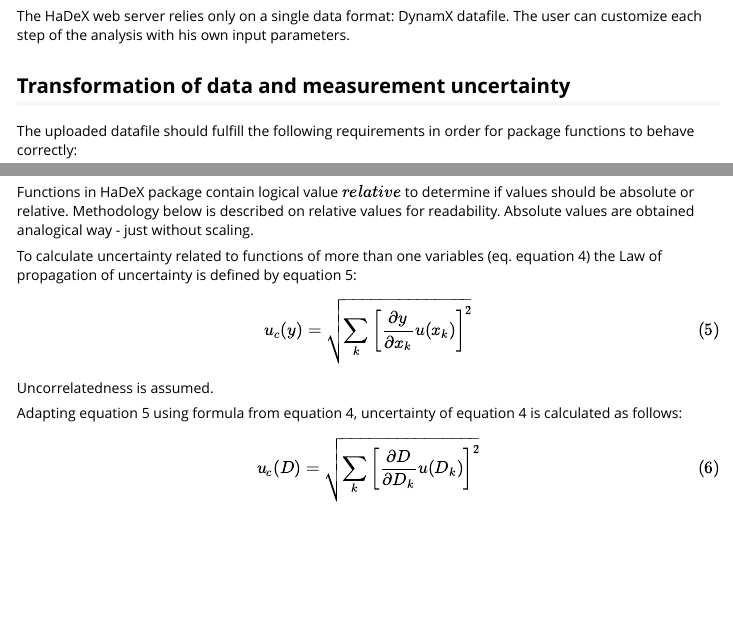
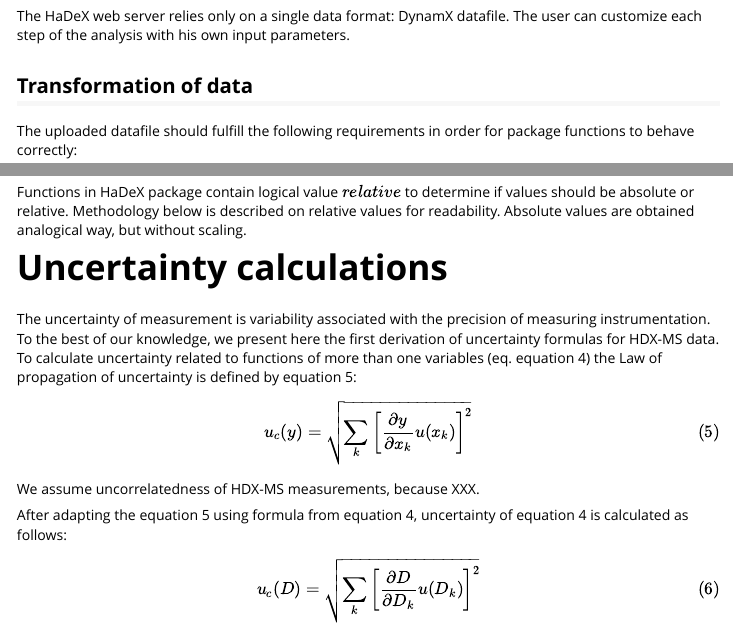
Before and after one commit to hadexversum/HaDeX, an R Markdown document (vignettes/overview.Rmd): the page in a window 1100 px wide, from 600 px down, and a second part further down, joined at a grey line. Rendered offline with R 4.5, knitr and Pandoc, with nearby package versions; some code elsewhere in the file could not run offline; long lines of code are wrapped; common packages that the code uses without loading them are loaded.

Commit message:
Updated docs

```diff
--- a/vignettes/overview.Rmd
+++ b/vignettes/overview.Rmd
@@ -5,6 +5,7 @@ date: "15.02.2019"
 output:
   rmarkdown::html_vignette:
     toc: true
+    number_sections: true
     header-includes:
       -\usepackage{amsmath}
 vignette: >
@@ -35,7 +36,7 @@ All of the functions mentioned below are wrapped together in the HaDeX Shiny app
 
 The HaDeX web server relies only on a single data format: DynamX datafile. The user can customize each step of the analysis with his own input parameters.
 
-## Transformation of data and measurement uncertainty
+## Transformation of data
 
 The uploaded datafile should fulfill the following requirements in order for package functions to behave correctly:
 
@@ -143,16 +144,18 @@ where:
 Although equation 4 produces relative value, absolute values are also calculated in HaDeX adjusting the equation to its variance as shown in equation 4a:
 
 $$D = D_{t} - D_{0}\tag{4a}$$
-Functions in HaDeX package contain logical value $relative$ to determine if values should be absolute or relative. Methodology below is described on relative values for readability. Absolute values are obtained analogical way - just without scaling.
+Functions in HaDeX package contain logical value $relative$ to determine if values should be absolute or relative. Methodology below is described on relative values for readability. Absolute values are obtained analogical way, but without scaling.
 
-To calculate uncertainty related to functions of more than one variables (eq. equation 4) the Law of propagation of uncertainty is defined by equation 5:
+# Uncertainty calculations
+
+The uncertainty of measurement is variability associated with the precision of measuring instrumentation. To the best of our knowledge, we present here the first derivation of uncertainty formulas for HDX-MS data. To calculate uncertainty related to functions of more than one variables (eq. equation 4) the Law of propagation of uncertainty is defined by equation 5:
 
 $$u_{c}(y) = \sqrt{\sum_{k} \left[ \frac{\partial y}{\partial x_{k}} u(x_{k}) \right]^2}\tag{5}$$
 
 
-Uncorrelatedness is assumed.
+We assume uncorrelatedness of HDX-MS measurements, because XXX.
 
-Adapting equation 5 using formula from equation 4, uncertainty of equation 4 is calculated as follows:
+After adapting the equation 5 using formula from equation 4, uncertainty of equation 4 is calculated as follows:
 
 $$u_{c}(D) = \sqrt{\sum_{k} \left[ \frac{\partial D}{\partial D_{k}} u(D_{k}) \right]^2 }\tag{6}$$
 
```
Also changed, not shown: vignettes/overview.Rmd (10 more changed lines), 45 other files.
